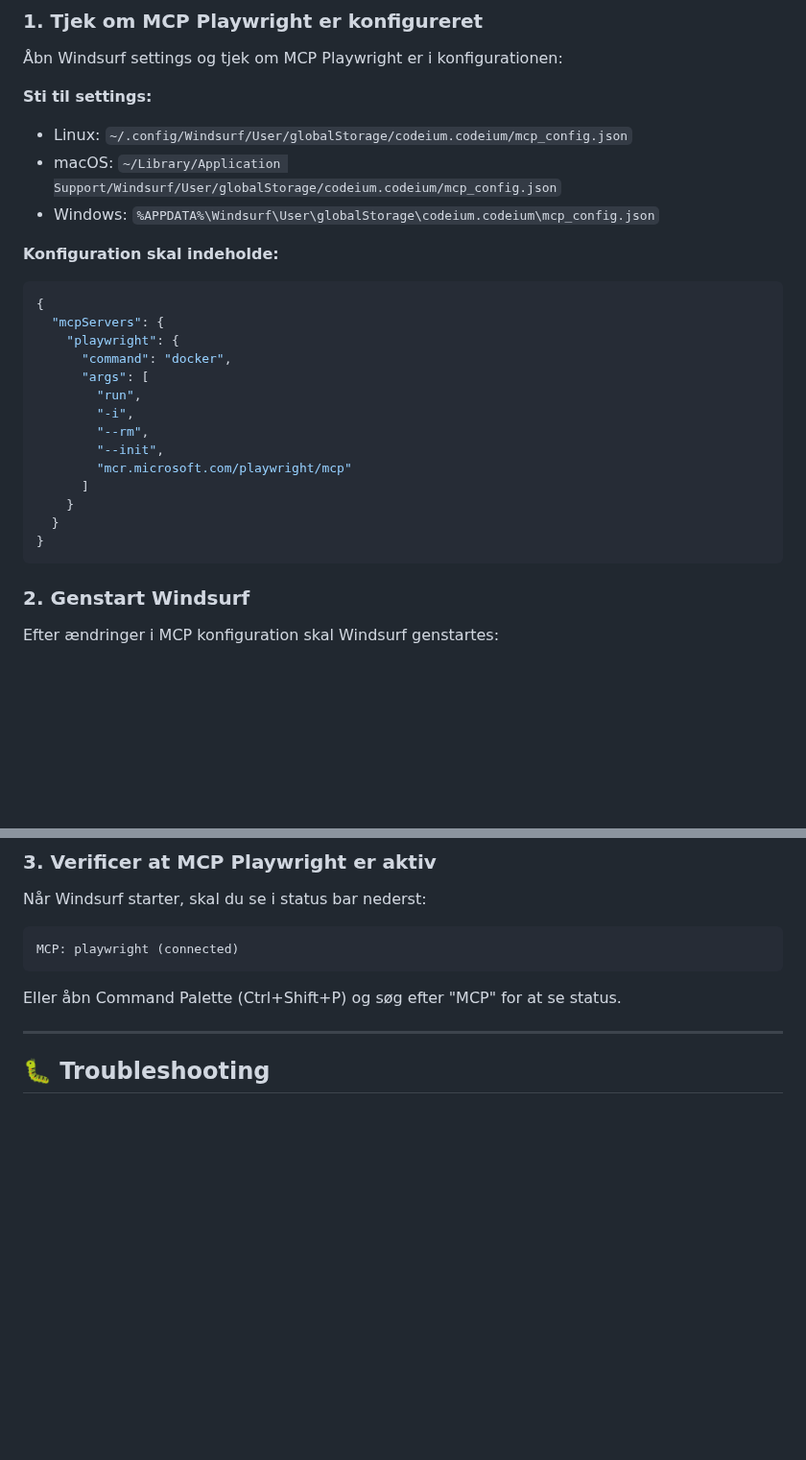
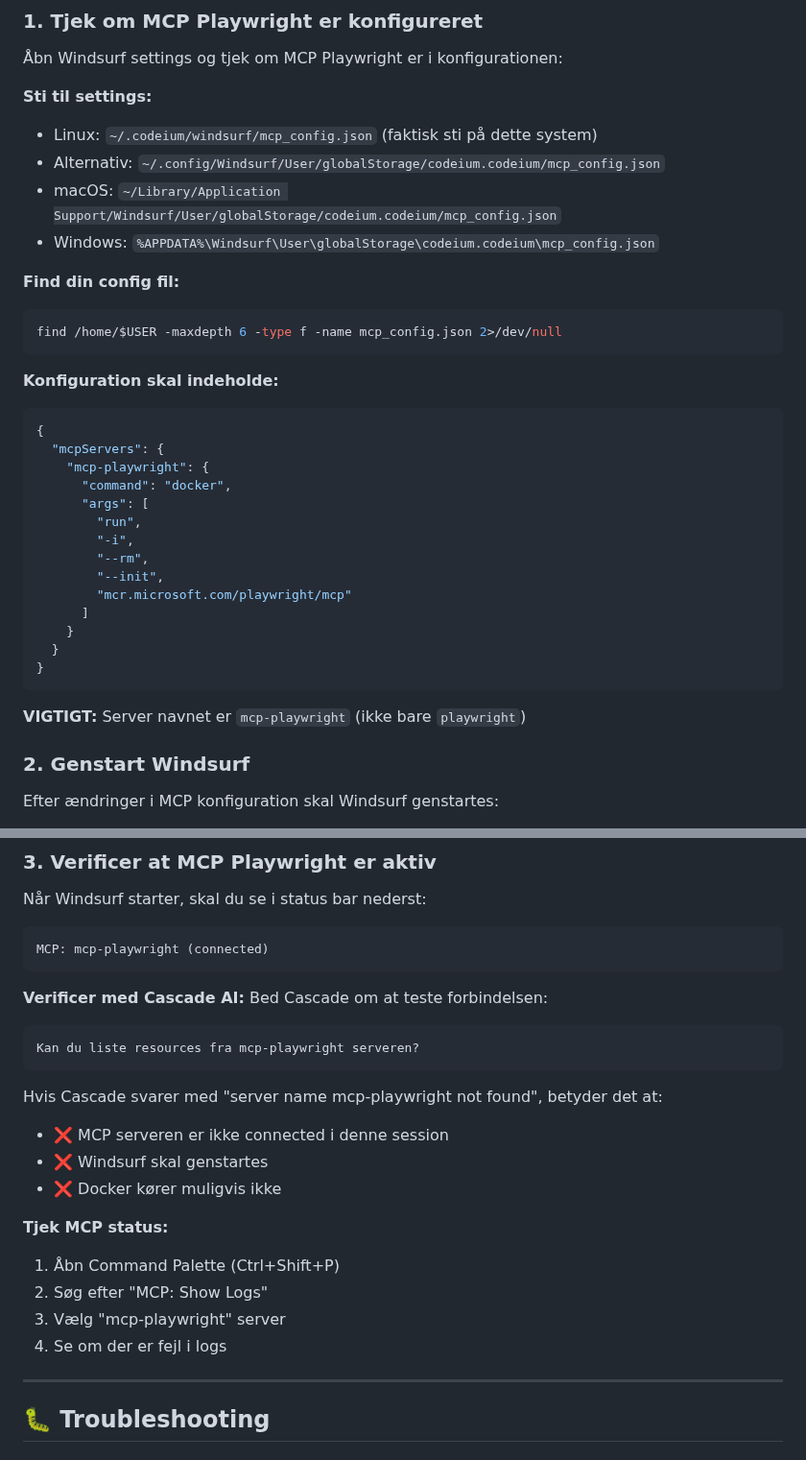
Before and after one commit to stangtennis/Remote, a Markdown page: MCP_PLAYWRIGHT_GUIDE.md, 2 parts joined by grey strips. Shown at 96% size. GitHub-like rendering; blank space fills up the shorter version.

````diff
--- a/MCP_PLAYWRIGHT_GUIDE.md
+++ b/MCP_PLAYWRIGHT_GUIDE.md
@@ -32,16 +32,22 @@ MCP Playwright er en Model Context Protocol server der giver AI assistenter muli
 Åbn Windsurf settings og tjek om MCP Playwright er i konfigurationen:
 
 **Sti til settings:**
-- Linux: `~/.config/Windsurf/User/globalStorage/codeium.codeium/mcp_config.json`
+- Linux: `~/.codeium/windsurf/mcp_config.json` (faktisk sti på dette system)
+- Alternativ: `~/.config/Windsurf/User/globalStorage/codeium.codeium/mcp_config.json`
 - macOS: `~/Library/Application Support/Windsurf/User/globalStorage/codeium.codeium/mcp_config.json`
 - Windows: `%APPDATA%\Windsurf\User\globalStorage\codeium.codeium\mcp_config.json`
+
+**Find din config fil:**
+```bash
+find /home/$USER -maxdepth 6 -type f -name mcp_config.json 2>/dev/null
+```
 
 **Konfiguration skal indeholde:**
 
 ```json
 {
   "mcpServers": {
-    "playwright": {
+    "mcp-playwright": {
       "command": "docker",
       "args": [
         "run",
@@ -54,6 +60,8 @@ MCP Playwright er en Model Context Protocol server der giver AI assistenter muli
   }
 }
 ```
+
+**VIGTIGT:** Server navnet er `mcp-playwright` (ikke bare `playwright`)
 
 ### 2. Genstart Windsurf
 
@@ -69,10 +77,25 @@ Efter ændringer i MCP konfiguration skal Windsurf genstartes:
 Når Windsurf starter, skal du se i status bar nederst:
 
 ```
-MCP: playwright (connected)
+MCP: mcp-playwright (connected)
 ```
 
-Eller åbn Command Palette (Ctrl+Shift+P) og søg efter "MCP" for at se status.
+**Verificer med Cascade AI:**
+Bed Cascade om at teste forbindelsen:
+```
+Kan du liste resources fra mcp-playwright serveren?
+```
+
+Hvis Cascade svarer med "server name mcp-playwright not found", betyder det at:
+- ❌ MCP serveren er ikke connected i denne session
+- ❌ Windsurf skal genstartes
+- ❌ Docker kører muligvis ikke
+
+**Tjek MCP status:**
+1. Åbn Command Palette (Ctrl+Shift+P)
+2. Søg efter "MCP: Show Logs"
+3. Vælg "mcp-playwright" server
+4. Se om der er fejl i logs
 
 ---
 
````
Also changed, not shown: other parts of MCP_PLAYWRIGHT_GUIDE.md (+54 -4 lines).
